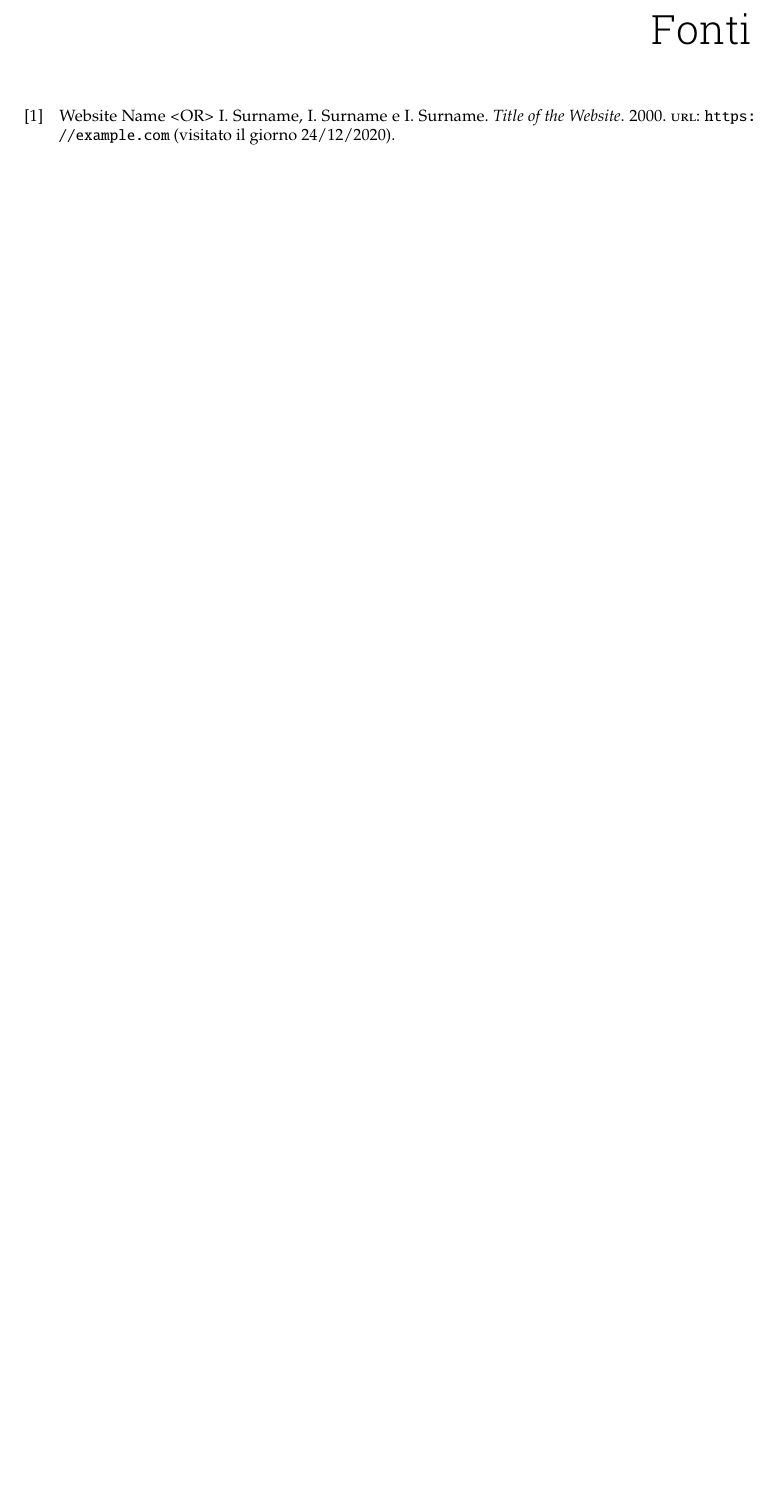
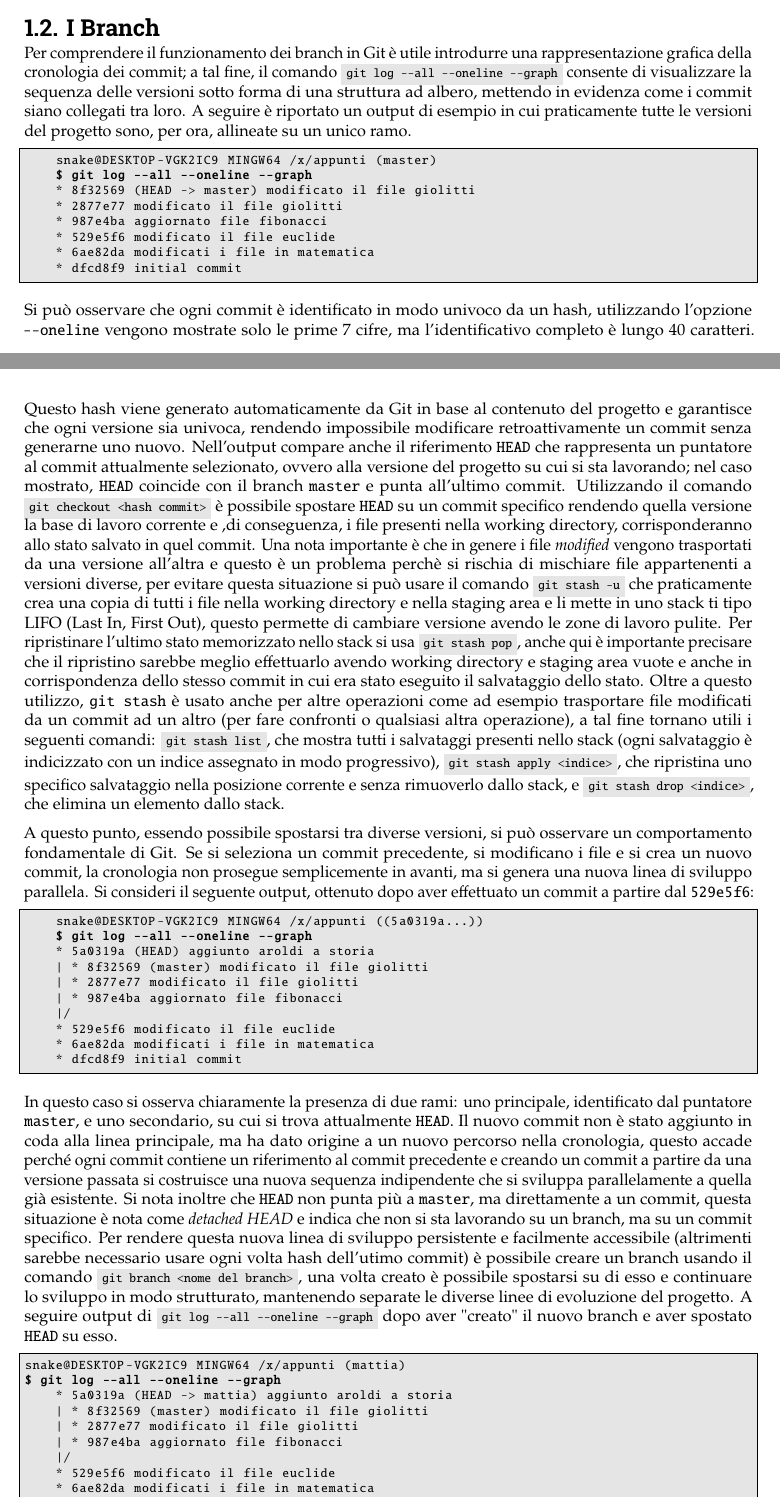
Before and after one commit to ViscidoSnake/Linux-notes, a LaTeX thesis (DocLatex/main-Linux-notes.tex, which reads DocLatex/mainmatter/Git-e-GitHub.tex): part of page 29 of 29 before the commit and two parts of pages 8 and 9 of 10 after it, the two joined at a grey line, cut at the place of the change, the shorter picture padded with empty space. Compiled offline with pdfLaTeX.

Commit message:
finita sezione branch, brutta copia

```diff
--- a/DocLatex/mainmatter/Git-e-GitHub.tex
+++ b/DocLatex/mainmatter/Git-e-GitHub.tex
@@ -148,8 +148,51 @@ Possiamo procedere effettuando un commit, si può facilmente verificare che la v
 Con queste nozioni è possibile solo proseguire in avanti ovvero si possono continuare a creare versioni della cartella usando Git ma senza beneficiare di nessun "vantaggio", tuttavia questa prima parte era maggiormente pensata per dare un'idea del concetto di versione in Git.
 
 
+\section{I Branch}
+\label{sec:branch}
+Per comprendere il funzionamento dei branch in Git è utile introdurre una rappresentazione grafica della cronologia dei commit; a tal fine, il comando \sh{git log ----all ----oneline ----graph} consente di visualizzare la sequenza delle versioni sotto forma di una struttura ad albero, mettendo in evidenza come i commit siano collegati tra loro.
+A seguire è riportato un output di esempio in cui praticamente tutte le versioni del progetto sono, per ora, allineate su un unico ramo.
 
+\begin{cmd}
+	snake@DESKTOP-VGK2IC9 MINGW64 /x/appunti (master)
+	$ git log --all --oneline --graph
+	* 8f32569 (HEAD -> master) modificato il file giolitti
+	* 2877e77 modificato il file giolitti
+	* 987e4ba aggiornato file fibonacci
+	* 529e5f6 modificato il file euclide
+	* 6ae82da modificati i file in matematica
+	* dfcd8f9 initial commit
+\end{cmd}
 
+Si può osservare che ogni commit è identificato in modo univoco da un hash, utilizzando l'opzione \tc{----oneline} vengono mostrate solo le prime 7 cifre, ma l'identificativo completo è lungo 40 caratteri. Questo hash viene generato automaticamente da Git in base al contenuto del progetto e garantisce che ogni versione sia univoca, rendendo impossibile modificare retroattivamente un commit senza generarne uno nuovo.
+Nell'output compare anche il riferimento \tc{HEAD} che rappresenta un puntatore al commit attualmente selezionato, ovvero alla versione del progetto su cui si sta lavorando; nel caso mostrato, \tc{HEAD} coincide con il branch \tc{master} e punta all'ultimo commit. Utilizzando il comando \sh{git checkout <hash commit>} è possibile spostare \tc{HEAD} su un commit specifico rendendo quella versione la base di lavoro corrente e ,di conseguenza, i file presenti nella working directory, corrisponderanno allo stato salvato in quel commit. Una nota importante è che in genere i file \ti{modified} vengono trasportati da una versione all'altra e questo è un problema perchè si rischia di mischiare file appartenenti a versioni diverse, per evitare questa situazione si può usare il comando \sh{git stash --u} che praticamente crea una copia di tutti i file nella working directory e nella staging area e li mette in uno stack ti tipo LIFO (Last In, First Out), questo permette di cambiare versione avendo le zone di lavoro pulite. Per ripristinare l'ultimo stato memorizzato nello stack si usa \sh{git stash pop}, anche qui è importante precisare che il ripristino sarebbe meglio effettuarlo avendo working directory e staging area vuote e anche in corrispondenza dello stesso commit in cui era stato eseguito il salvataggio dello stato. Oltre a questo utilizzo, \tc{git stash} è usato anche per altre operazioni come ad esempio trasportare file modificati da un commit ad un altro (per fare confronti o qualsiasi altra operazione), a tal fine tornano utili i seguenti comandi: \sh{git stash list}, che mostra tutti i salvataggi presenti nello stack (ogni salvataggio è indicizzato con un indice assegnato in modo progressivo), \sh{git stash apply <indice>}, che ripristina uno specifico salvataggio nella posizione corrente e senza rimuoverlo dallo stack, e \sh{git stash drop <indice>}, che elimina un elemento dallo stack.
 
+A questo punto, essendo possibile spostarsi tra diverse versioni, si può osservare un comportamento fondamentale di Git. Se si seleziona un commit precedente, si modificano i file e si crea un nuovo commit, la cronologia non prosegue semplicemente in avanti, ma si genera una nuova linea di sviluppo parallela. Si consideri il seguente output, ottenuto dopo aver effettuato un commit a partire dal \tc{529e5f6}:
+\begin{cmd}
+	snake@DESKTOP-VGK2IC9 MINGW64 /x/appunti ((5a0319a...))
+	$ git log --all --oneline --graph
+	* 5a0319a (HEAD) aggiunto aroldi a storia
+	| * 8f32569 (master) modificato il file giolitti
+	| * 2877e77 modificato il file giolitti
+	| * 987e4ba aggiornato file fibonacci
+	|/
+	* 529e5f6 modificato il file euclide
+	* 6ae82da modificati i file in matematica
+	* dfcd8f9 initial commit
+\end{cmd}
 
+In questo caso si osserva chiaramente la presenza di due rami: uno principale, identificato dal puntatore \tc{master}, e uno secondario, su cui si trova attualmente \tc{HEAD}. Il nuovo commit non è stato aggiunto in coda alla linea principale, ma ha dato origine a un nuovo percorso nella cronologia, questo accade perché ogni commit contiene un riferimento al commit precedente e creando un commit a partire da una versione passata si costruisce una nuova sequenza indipendente che si sviluppa parallelamente a quella già esistente.
+Si nota inoltre che \tc{HEAD} non punta più a \tc{master}, ma direttamente a un commit, questa situazione è nota come \ti{detached HEAD} e indica che non si sta lavorando su un branch, ma su un commit specifico. Per rendere questa nuova linea di sviluppo persistente e facilmente accessibile (altrimenti sarebbe necessario usare ogni volta hash dell'utimo commit) è possibile creare un branch usando il comando \sh{git branch <nome del branch>}, una volta creato è possibile spostarsi su di esso e continuare lo sviluppo in modo strutturato, mantenendo separate le diverse linee di evoluzione del progetto. A seguire output di \sh{git log ----all ----oneline ----graph} dopo aver "creato" il nuovo branch e aver spostato \tc{HEAD} su esso.
+\begin{cmd}
+snake@DESKTOP-VGK2IC9 MINGW64 /x/appunti (mattia)
+$ git log --all --oneline --graph
+	* 5a0319a (HEAD -> mattia) aggiunto aroldi a storia
+	| * 8f32569 (master) modificato il file giolitti
+	| * 2877e77 modificato il file giolitti
+	| * 987e4ba aggiornato file fibonacci
+	|/
+	* 529e5f6 modificato il file euclide
+	* 6ae82da modificati i file in matematica
+	* dfcd8f9 initial commit
+\end{cmd}
 
@@ -170,61 +200,4 @@ Con queste nozioni è possibile solo proseguire in avanti ovvero si possono cont
 %
-%La cartella sottoposta a versionamento, allo stato attuale, non contiene file (tutto ciò che è nella cartella \tc{.git} non è da intendersi come effettivo contenuto, sono file che solo Git utilizza per gestire il versionamento), creiamo quindi alcuni file, in questo esempio la struttura usata è quella riportata in figura \ref{fig:esempio-struttura-Git}, il contenuto dei file \tc{.txt} è semplice testo multiriga mentre il file \tc{.md} è strutturato nel seguente modo:
-%\begin{cmd}
-%	# matematica
-%	- fibonacci
-%	- euclide
 %
-%	# storia
-%	- giolitti
-%\end{cmd}
-%
-%\begin{figtree}{Struttura della cartella \tc{progetto-esempio} versionata con Git}{esempio-struttura-Git}
-%	\dirtree{%
-%		.1 progetto-esempio.
-%		.2 matematica.
-%		.3 fibonacci.txt.
-%		.3 euclide.txt.
-%		.2 storia.
-%		.3 giolitti.txt.
-%		.2 indice.md.
-%	}
-%\end{figtree}
-%
-%Ora eseguiamo il comando \sh{git add *} e subito dopo \sh{git commit -m "initial commit"}, la sequenza di questi due comandi ha creato la prima versione della cartella \tc{progetto-esempio}, ovvero il primo commit che per convenzione è sempre chiamato \ti{initial commit}, ora i file presenti nella cartella, che possono essere riportati a modi elenco eseguendo il comando \sh{ll}, sono tutti file committed. Proviamo a modificare il file \tc{euclide.txt} andando ad aggiungere al testo la parola "Teorema",  e il file \tc{fibonacci.txt} andando a eliminare una parola qualsiasi.
-%con queste operazioni i file passano dallo stato committed allo stato modified e eseguendo il comando \tc{git diff} è possibile visualizzare le differenze tra i file committed e i file modified (cioè quelli prima committed e poi passati a modified), per questo esempio l'output è il seguente:
-%\begin{cmd}
-%snake@DESKTOP-VGK2IC9 MINGW64 /x/appunti (master)
-%	$ git diff
-%	warning: in the working copy of 'matematica/euclide.txt', LF will be replaced by CRLF the next time Git touches it
-%	warning: in the working copy of 'matematica/fibonacci.txt', LF will be replaced by CRLF the next time Git touches it
-%	diff --git a/matematica/euclide.txt b/matematica/euclide.txt
-%	index fd8eea5..c46511f 100644
-%	--- a/matematica/euclide.txt
-%	+++ b/matematica/euclide.txt
-%	@@ -1 +1,2 @@
-%	Euclide padre della geometria.
-%	+Teorema
-%	diff --git a/matematica/fibonacci.txt b/matematica/fibonacci.txt
-%	index 5f8a94b..ebd3924 100644
-%	--- a/matematica/fibonacci.txt
-%	+++ b/matematica/fibonacci.txt
-%	@@ -1 +1 @@
-%	-Fibonacci matematico Pisano. La successione aurea.
-%	+Fibonacci matematico. La successione aurea.
-%\end{cmd}
-%
-%(magari descrivi un po a cosa diavolo fanno riferimento tutti i messaggi prima di +Teorema che è la cosa fondamentale da vedere). Oltre a rilevare la modifica Git mostra che le modifiche apportate non sono tracciate nella prossima versione, infatti digitando \tc{git status -u} l'output è il seguente:
-%\begin{cmd}
-%	snake@DESKTOP-VGK2IC9 MINGW64 /x/appunti (master)
-%	$ git status
-%	On branch master
-%	Changes not staged for commit:
-%	(use "git add <file>..." to update what will be committed)
-%	(use "git restore <file>..." to discard changes in working directory)
-%	modified:   matematica/euclide.txt
-%	modified:   matematica/fibonacci.txt
-%
-%	no changes added to commit (use "git add" and/or "git commit -a")
-%\end{cmd}
-%in pratica Git fa presente che i file \tc{euclide.txt} e \tc{fibonacci.txt} sono stati modificati ma attualmente il loro contenuto non è ancora stato considerato per essere inserito nel successivo commit ovvero lo stato del file è modified e non staged. Se nel prossimo commit vogliamo salvare lo stato attuale del file \tc{euclide.txt} si usa il comando \sh{git add matematica/euclide.txt}, facendo così il file passa allo stato staged ed eseguendo nuovamente il comando \sh{git status -u} si vede che ora l'unico nuovo file che costituirà la successiva versione è il file \tc{euclide.txt}, tutti gli altri presenti saranno identici a quelli committed e modified attuali (attenzione quelli modified ma nella versione committed!). Facciamo un commit, quindi \sh{git commit -m "modificato il file euclide"}, adesso il contenuto della working directory è costituito dai file committed ma anche dai file modified, in questo caso \tc{fibonacci.txt}, la cui modifica è iniziata un commit precedente, la versione di riferimento per il file è sempre e comunque però la stessa, infatti tra i file committed attuali ce anche il file \tc{fibonacci.txt} e facendo \sh{git diff} vediamo che le differenze rilevate sul file sono le stesse di prima proprio perche il modello di riferimento è lo stesso usato in precedenza che è lo stesso di ora!, in un certo senso sembra quasi che uno stesso file sia allo stesso tempo sia commited che modified, ma in realtà non è così perchè si va considerando non semplicemente il nome del file ma bensi il contenuto in esso, infatti \sh{git diff} mostra chiaramente in cosa sono diversi i file.
-%
+%\section{Merge dei branch}
+%\label{sec:merge-branch}
```
Also changed, not shown: DocLatex/main-Linux-notes.tex (+2 -2 lines), DocLatex/main-Linux-notes.pdf, DocLatex/mainmatter/Git-e-GitHub.tex (17 more changed lines).
